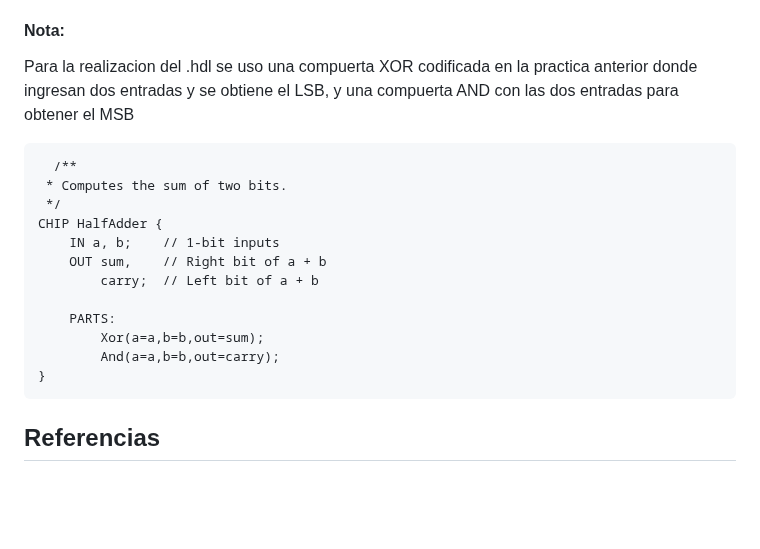
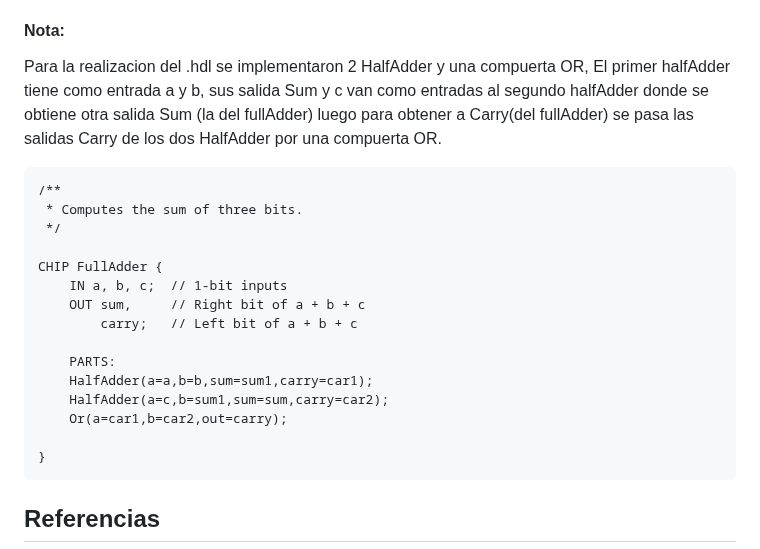
Before and after one commit to ArquitecturaComputadores-Grupo6/CodeCraft, a Markdown page: practica2/README.md, the part around the change. GitHub-like rendering; blank space fills up the shorter version.

```diff
--- a/practica2/README.md
+++ b/practica2/README.md
@@ -69,20 +69,23 @@ FullAdder es el sumador que suma tres entradas y produce dos salidas. Las dos pr
 El Full Adder es fundamental en la aritmética binaria y se utiliza para construir sumadores más grandes, como el sumador de 4 bits, el sumador de 8 bits y así sucesivamente. Estos componentes son esenciales en la construcción de circuitos digitales y computadoras para realizar operaciones matemáticas binarias como la adición.
 
 #### Nota:
-Para la realizacion del .hdl se uso una compuerta XOR codificada en la practica anterior donde ingresan dos entradas y se obtiene el LSB, y una compuerta AND con las dos entradas para obtener el MSB
+Para la realizacion del .hdl se implementaron 2 HalfAdder y una compuerta OR, El primer halfAdder tiene como entrada a y b, sus salida Sum y c van como entradas al segundo halfAdder donde se obtiene otra salida Sum (la del fullAdder) luego para obtener a Carry(del fullAdder) se pasa las salidas Carry de los dos HalfAdder por una compuerta OR.
 
 <pre>
-  /**
- * Computes the sum of two bits.
+/**
+ * Computes the sum of three bits.
  */
-CHIP HalfAdder {
-    IN a, b;    // 1-bit inputs
-    OUT sum,    // Right bit of a + b
-        carry;  // Left bit of a + b
+
+CHIP FullAdder {
+    IN a, b, c;  // 1-bit inputs
+    OUT sum,     // Right bit of a + b + c
+        carry;   // Left bit of a + b + c
 
     PARTS:
-    	Xor(a=a,b=b,out=sum);
-	    And(a=a,b=b,out=carry);
+  	HalfAdder(a=a,b=b,sum=sum1,carry=car1);
+	HalfAdder(a=c,b=sum1,sum=sum,carry=car2);
+	Or(a=car1,b=car2,out=carry);
+
 }
 </pre>
 ## Referencias
```
